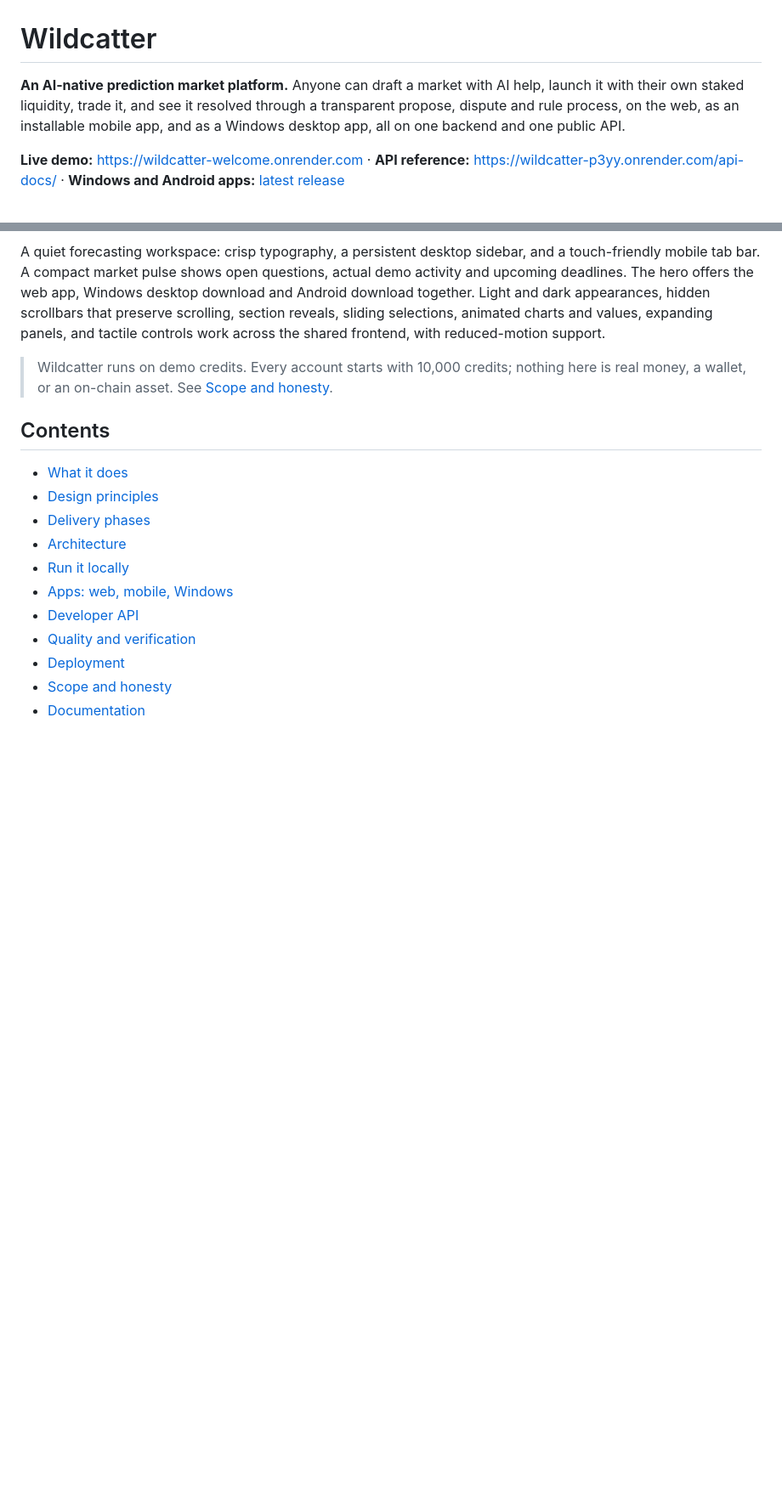
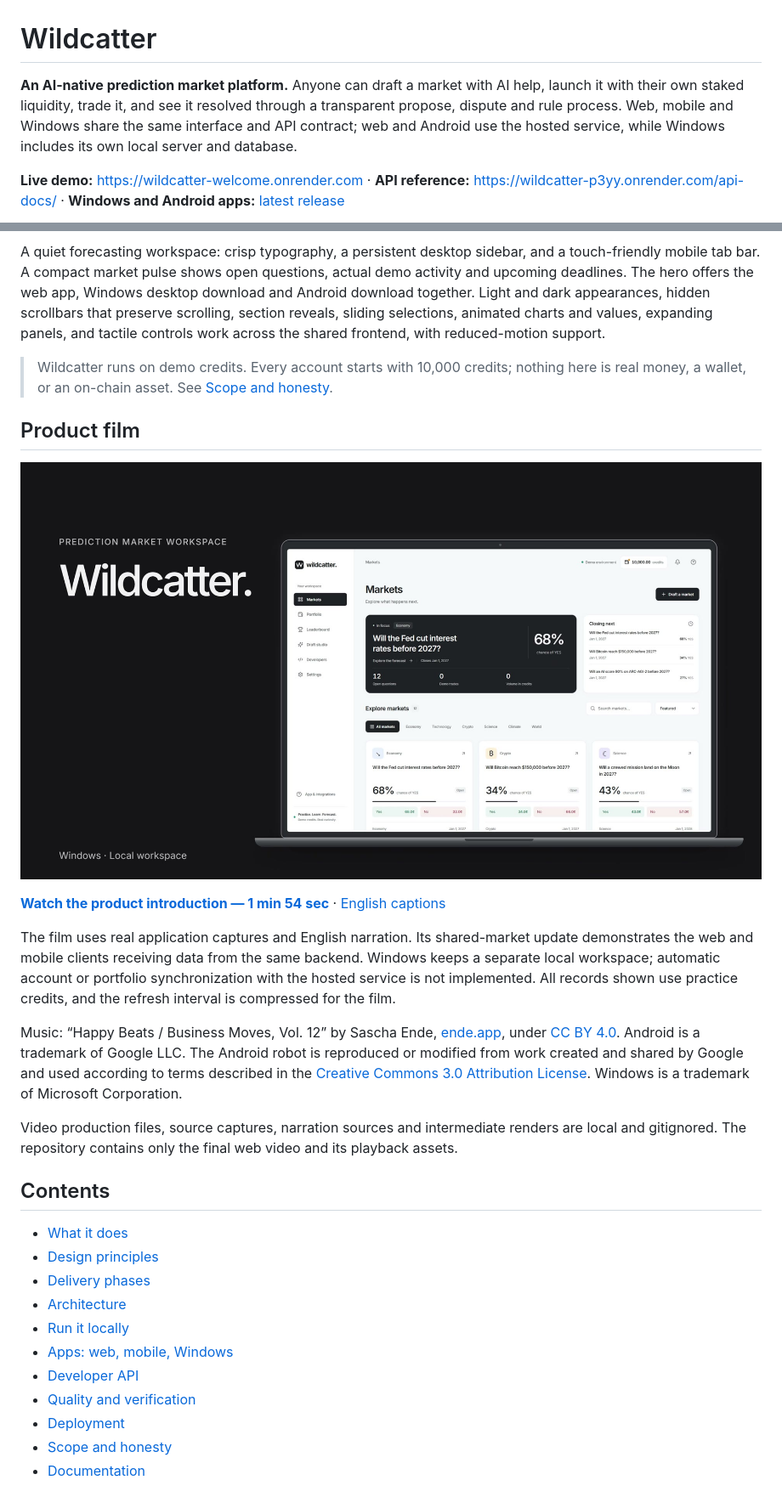
Before and after one commit to vinitgirdhar/Peakcast, a Markdown page: README.md, 2 parts joined by grey strips. Shown at 85% size. GitHub-like rendering; pictures changed too: public/media/wildcatter-product-introduction.jpg (added); blank space fills up the shorter version.

Commit message:
Add the narrated Wildcatter product introduction film

```diff
--- a/README.md
+++ b/README.md
@@ -1,6 +1,6 @@
 # Wildcatter
 
-**An AI-native prediction market platform.** Anyone can draft a market with AI help, launch it with their own staked liquidity, trade it, and see it resolved through a transparent propose, dispute and rule process, on the web, as an installable mobile app, and as a Windows desktop app, all on one backend and one public API.
+**An AI-native prediction market platform.** Anyone can draft a market with AI help, launch it with their own staked liquidity, trade it, and see it resolved through a transparent propose, dispute and rule process. Web, mobile and Windows share the same interface and API contract; web and Android use the hosted service, while Windows includes its own local server and database.
 
 **Live demo:** https://wildcatter-welcome.onrender.com · **API reference:** https://wildcatter-p3yy.onrender.com/api-docs/ · **Windows and Android apps:** [latest release](https://github.com/vinitgirdhar/wildcatter/releases/latest)
 
@@ -9,6 +9,18 @@
 A quiet forecasting workspace: crisp typography, a persistent desktop sidebar, and a touch-friendly mobile tab bar. A compact market pulse shows open questions, actual demo activity and upcoming deadlines. The hero offers the web app, Windows desktop download and Android download together. Light and dark appearances, hidden scrollbars that preserve scrolling, section reveals, sliding selections, animated charts and values, expanding panels, and tactile controls work across the shared frontend, with reduced-motion support.
 
 > Wildcatter runs on demo credits. Every account starts with 10,000 credits; nothing here is real money, a wallet, or an on-chain asset. See [Scope and honesty](#scope-and-honesty).
+
+## Product film
+
+[![Watch the Wildcatter product introduction](public/media/wildcatter-product-introduction.jpg)](public/media/wildcatter-product-introduction.mp4)
+
+**[Watch the product introduction — 1 min 54 sec](public/media/wildcatter-product-introduction.mp4)** · [English captions](public/media/wildcatter-product-introduction.en.vtt)
+
+The film uses real application captures and English narration. Its shared-market update demonstrates the web and mobile clients receiving data from the same backend. Windows keeps a separate local workspace; automatic account or portfolio synchronization with the hosted service is not implemented. All records shown use practice credits, and the refresh interval is compressed for the film.
+
+Music: “Happy Beats / Business Moves, Vol. 12” by Sascha Ende, [ende.app](https://ende.app), under [CC BY 4.0](https://creativecommons.org/licenses/by/4.0/). Android is a trademark of Google LLC. The Android robot is reproduced or modified from work created and shared by Google and used according to terms described in the [Creative Commons 3.0 Attribution License](https://creativecommons.org/licenses/by/3.0/). Windows is a trademark of Microsoft Corporation.
+
+Video production files, source captures, narration sources and intermediate renders are local and gitignored. The repository contains only the final web video and its playback assets.
 
 ## Contents
 
```
Also changed, not shown: 6 other files.
